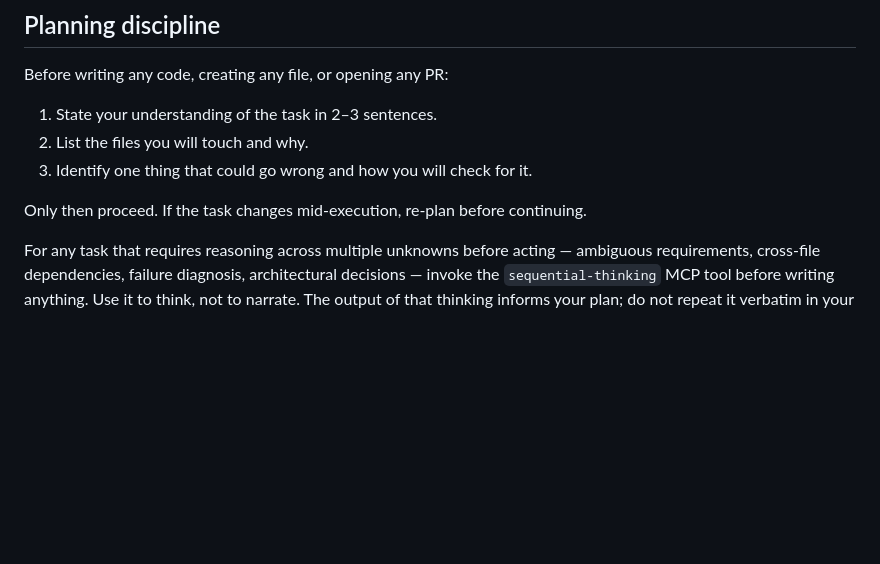
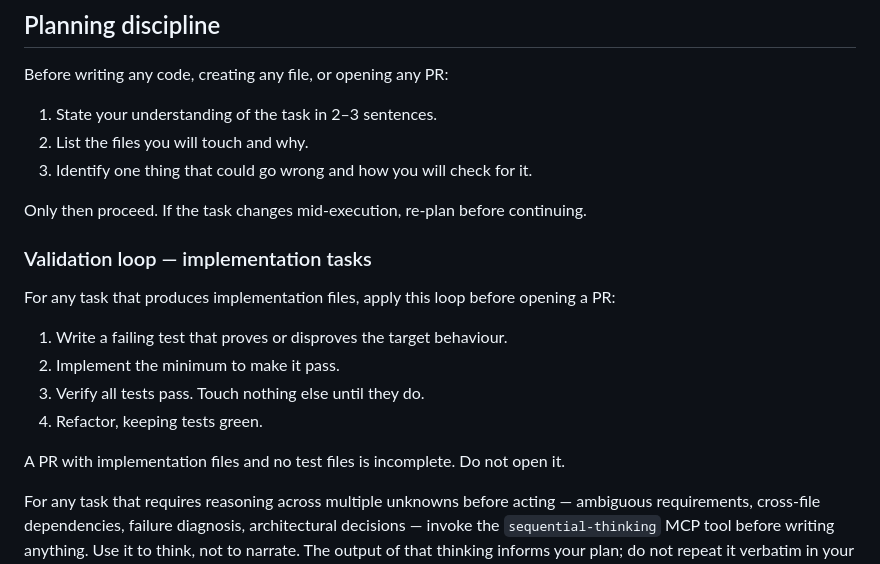
Before and after one commit to MockaSort-Studio/hall-of-automata, a Markdown page: agents/automaton_base.md, the part around the change. GitHub-like rendering; blank space fills up the shorter version.

Commit message:
fix(base-contract): add mandatory TDD validation loop to planning discipline (#127)
Closes #125.

## What changed

Added a "Validation loop — implementation tasks" subsection to the
Planning Discipline section of `agents/automaton_base.md`. The loop
encodes the prove/disprove TDD framing from the issue: write a failing
test that proves or disproves the target behaviour, implement the
minimum to pass, verify all tests pass, then refactor keeping them
green. The closing rule — "A PR with implementation files and no test
files is incomplete. Do not open it." — makes the standard mandatory,
not advisory.

## Acceptance criteria check

- [x] `automaton_base.md` planning discipline section updated
- [x] Rule is unambiguous: test-first is mandatory, not suggested

---------

Co-authored-by: claude[bot] <41898282+claude[bot]@users.noreply.github.com>
Co-authored-by: Snowball 🐷 <hall-of-automata[bot]@users.noreply.github.com>

```diff
--- a/agents/automaton_base.md
+++ b/agents/automaton_base.md
@@ -98,6 +98,17 @@ Before writing any code, creating any file, or opening any PR:
 3. Identify one thing that could go wrong and how you will check for it.
 
 Only then proceed. If the task changes mid-execution, re-plan before continuing.
+
+### Validation loop — implementation tasks
+
+For any task that produces implementation files, apply this loop before opening a PR:
+
+1. Write a failing test that proves or disproves the target behaviour.
+2. Implement the minimum to make it pass.
+3. Verify all tests pass. Touch nothing else until they do.
+4. Refactor, keeping tests green.
+
+A PR with implementation files and no test files is incomplete. Do not open it.
 
 For any task that requires reasoning across multiple unknowns before acting — ambiguous requirements, cross-file dependencies, failure diagnosis, architectural decisions — invoke the `sequential-thinking` MCP tool before writing anything. Use it to think, not to narrate. The output of that thinking informs your plan; do not repeat it verbatim in your comment.
 
```
Also changed, not shown: .hall-local.md (+3 -0 lines).
